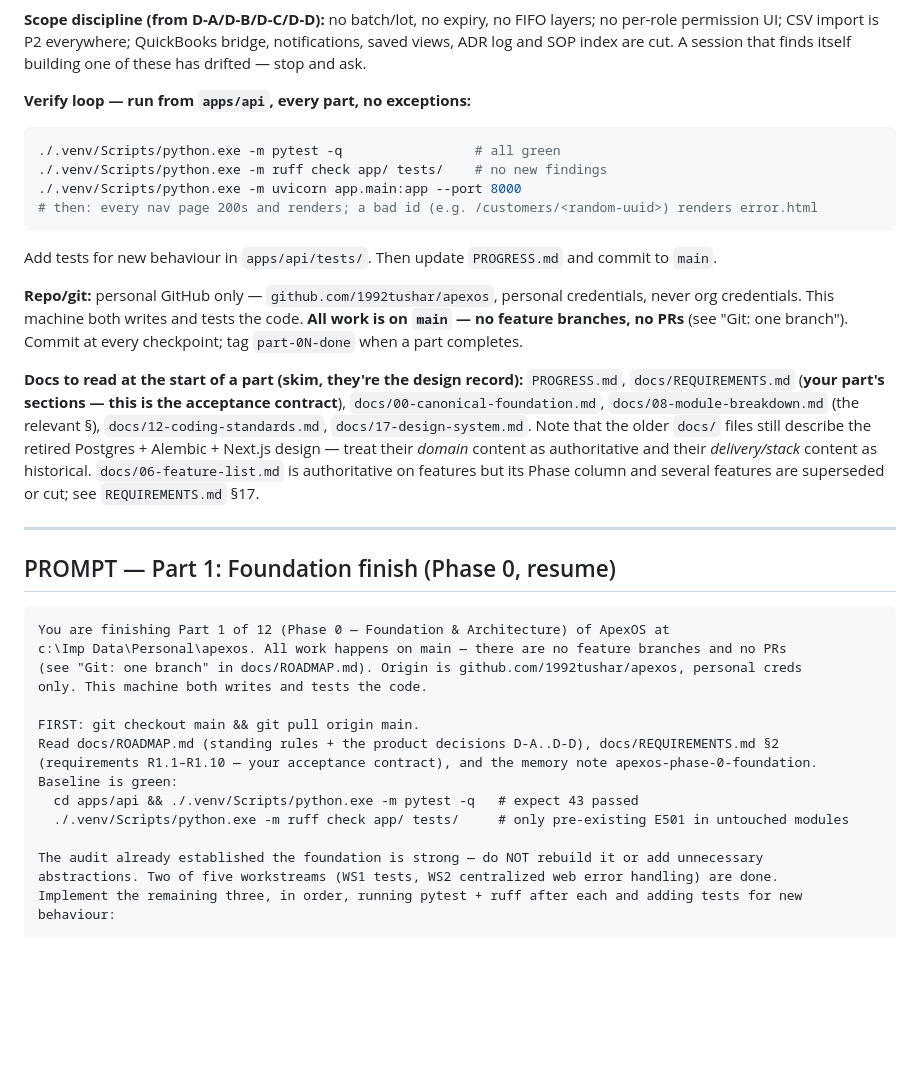
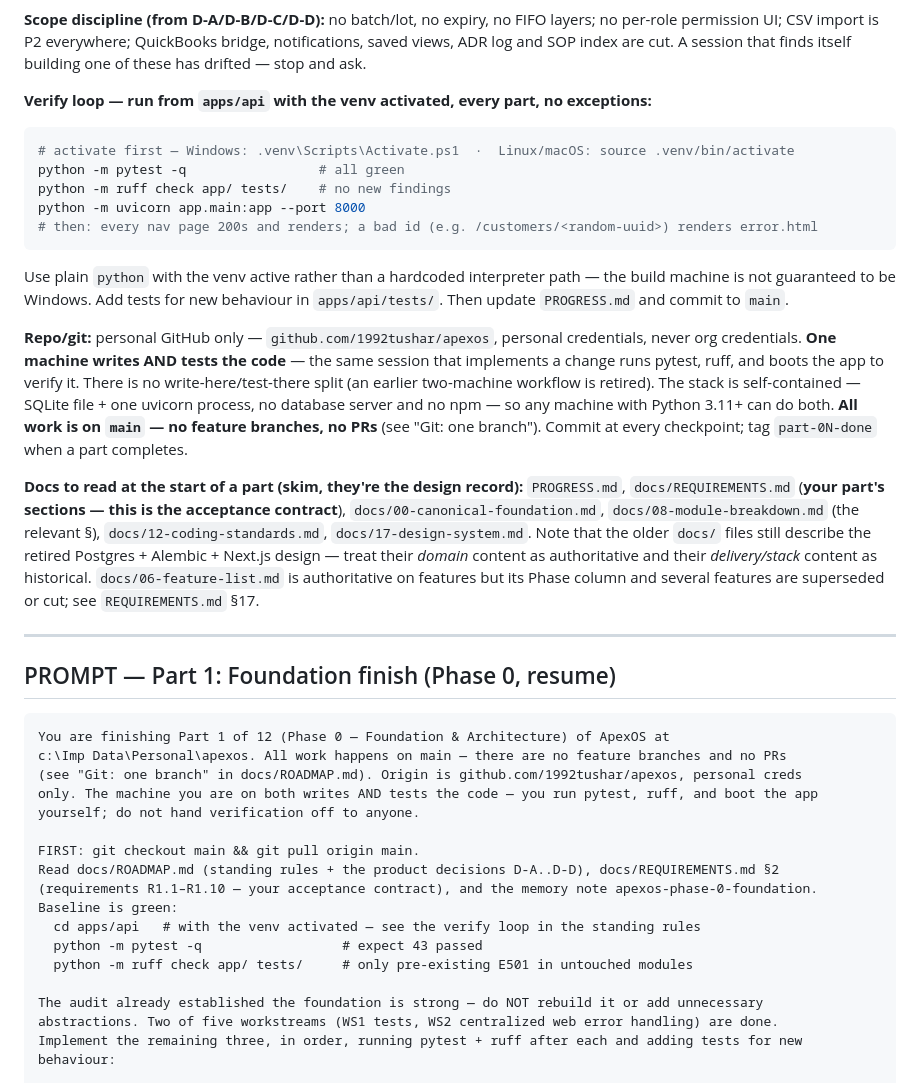
Before and after one commit to 1992tushar/apexos, a Markdown page: docs/ROADMAP.md, the part around the change. GitHub-like rendering; blank space fills up the shorter version.

````diff
--- a/docs/ROADMAP.md
+++ b/docs/ROADMAP.md
@@ -194,19 +194,25 @@ no runtime LLM call for any number the product displays.
 permission UI; CSV import is P2 everywhere; QuickBooks bridge, notifications, saved views, ADR log and
 SOP index are cut. A session that finds itself building one of these has drifted — stop and ask.
 
-**Verify loop — run from `apps/api`, every part, no exceptions:**
+**Verify loop — run from `apps/api` with the venv activated, every part, no exceptions:**
 ```bash
-./.venv/Scripts/python.exe -m pytest -q                 # all green
-./.venv/Scripts/python.exe -m ruff check app/ tests/    # no new findings
-./.venv/Scripts/python.exe -m uvicorn app.main:app --port 8000
+# activate first — Windows: .venv\Scripts\Activate.ps1  ·  Linux/macOS: source .venv/bin/activate
+python -m pytest -q                 # all green
+python -m ruff check app/ tests/    # no new findings
+python -m uvicorn app.main:app --port 8000
 # then: every nav page 200s and renders; a bad id (e.g. /customers/<random-uuid>) renders error.html
 ```
+Use plain `python` with the venv active rather than a hardcoded interpreter path — the build machine
+is not guaranteed to be Windows.
 Add tests for new behaviour in `apps/api/tests/`. Then update `PROGRESS.md` and commit to `main`.
 
 **Repo/git:** personal GitHub only — `github.com/1992tushar/apexos`, personal credentials, never org
-credentials. This machine both writes and tests the code. **All work is on `main` — no feature
-branches, no PRs** (see "Git: one branch"). Commit at every checkpoint; tag `part-0N-done` when a part
-completes.
+credentials. **One machine writes AND tests the code** — the same session that implements a change runs
+pytest, ruff, and boots the app to verify it. There is no write-here/test-there split (an earlier
+two-machine workflow is retired). The stack is self-contained — SQLite file + one uvicorn process, no
+database server and no npm — so any machine with Python 3.11+ can do both. **All work is on `main` — no
+feature branches, no PRs** (see "Git: one branch"). Commit at every checkpoint; tag `part-0N-done` when
+a part completes.
 
 **Docs to read at the start of a part (skim, they're the design record):**
 `PROGRESS.md`, `docs/REQUIREMENTS.md` (**your part's sections — this is the acceptance contract**),
@@ -225,14 +231,16 @@ authoritative on features but its Phase column and several features are supersed
 You are finishing Part 1 of 12 (Phase 0 — Foundation & Architecture) of ApexOS at
 c:\Imp Data\Personal\apexos. All work happens on main — there are no feature branches and no PRs
 (see "Git: one branch" in docs/ROADMAP.md). Origin is github.com/1992tushar/apexos, personal creds
-only. This machine both writes and tests the code.
+only. The machine you are on both writes AND tests the code — you run pytest, ruff, and boot the app
+yourself; do not hand verification off to anyone.
 
 FIRST: git checkout main && git pull origin main.
 Read docs/ROADMAP.md (standing rules + the product decisions D-A..D-D), docs/REQUIREMENTS.md §2
 (requirements R1.1–R1.10 — your acceptance contract), and the memory note apexos-phase-0-foundation.
 Baseline is green:
-  cd apps/api && ./.venv/Scripts/python.exe -m pytest -q   # expect 43 passed
-  ./.venv/Scripts/python.exe -m ruff check app/ tests/     # only pre-existing E501 in untouched modules
+  cd apps/api   # with the venv activated — see the verify loop in the standing rules
+  python -m pytest -q                  # expect 43 passed
+  python -m ruff check app/ tests/     # only pre-existing E501 in untouched modules
 
 The audit already established the foundation is strong — do NOT rebuild it or add unnecessary
 abstractions. Two of five workstreams (WS1 tests, WS2 centralized web error handling) are done.
````
Also changed, not shown: PROGRESS.md (+30 -0 lines).
